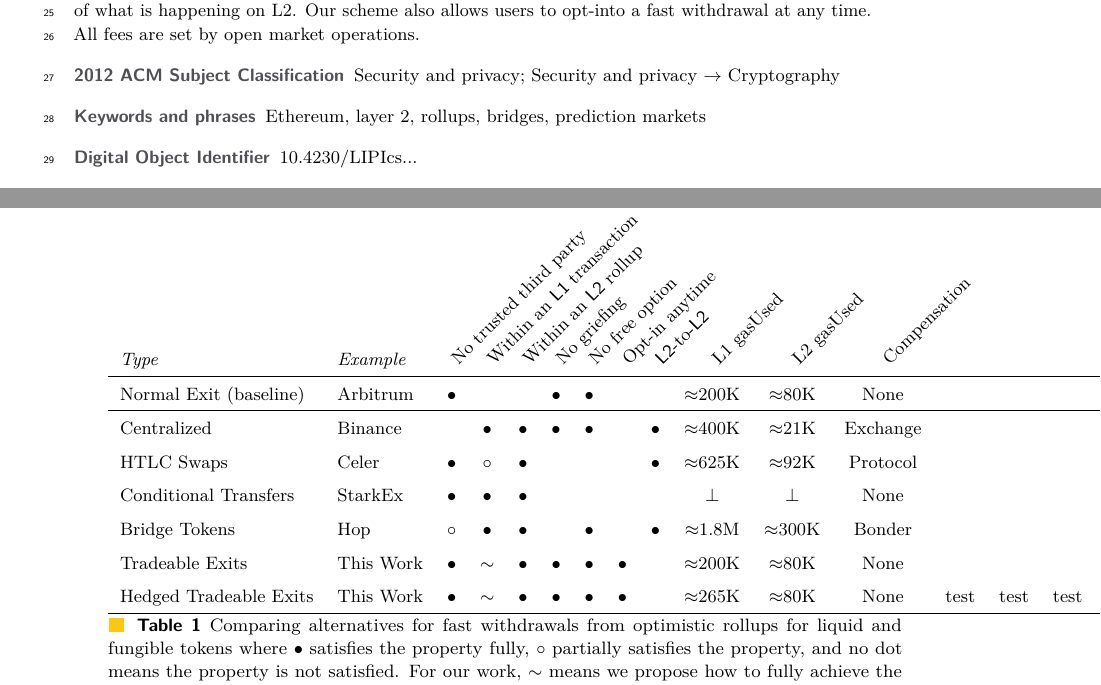
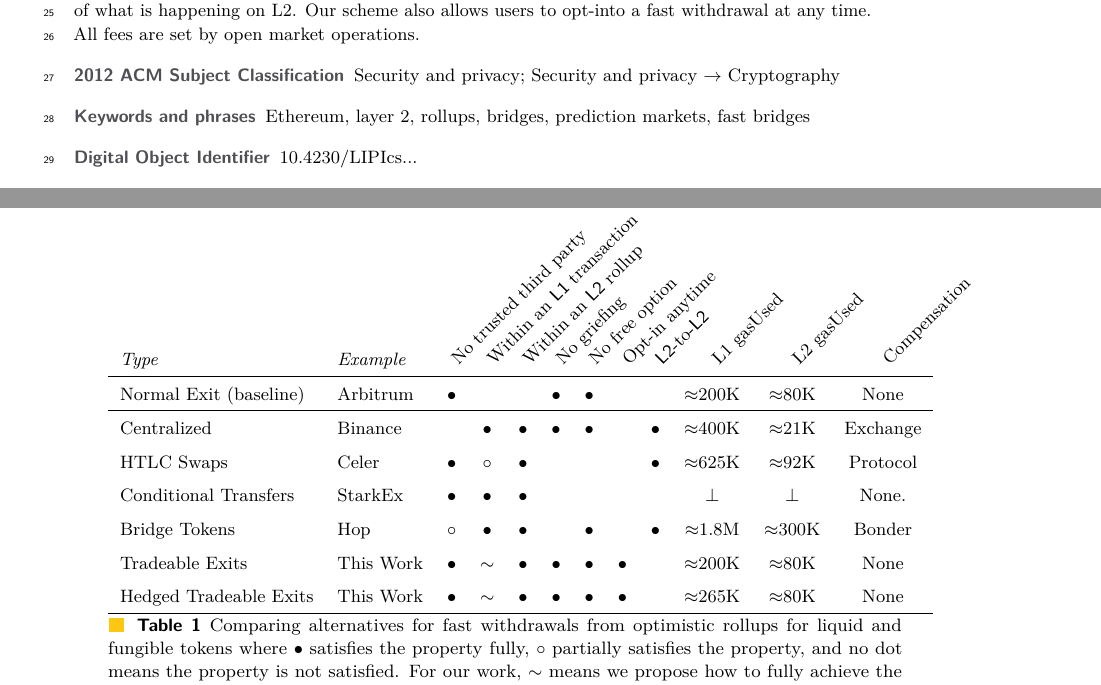
Before and after one commit to MadibaGroup/2022-EventualFinality, a LaTeX paper (AFT_2023/main.tex, which reads AFT_2023/sections/body.tex): two parts of pages 1 and 4 of 15, joined at a grey line, cut so that both start at the same text. Compiled offline with pdfLaTeX.

Commit message:
edit the table's columns

```diff
--- a/AFT_2023/main.tex
+++ b/AFT_2023/main.tex
@@ -25,7 +25,7 @@
 
 \Copyright{Mahsa Moosavi, Mehdi Salehi, Daniel Goldman, and Jeremy Clark}
 
-\keywords{Ethereum, layer 2, rollups, bridges, prediction markets}
+\keywords{Ethereum, layer 2, rollups, bridges, prediction markets, fast bridges}
 
 \acknowledgements{\textblue{@jc} tk. Ed Felten, Rachel Bousfield, a16z crypto, Devcon 6, reviewers. }
 
--- a/AFT_2023/sections/body.tex
+++ b/AFT_2023/sections/body.tex
@@ -66,7 +66,7 @@ For simplicity, we will describe a fast exit system for withdrawing ETH from \la
     \renewcommand{\arraystretch}{1.3}
     \centering
 
-    \begin{tabular}{llcccccccccccccccc}
+    \begin{tabular}{llcccccccccc}
 
     \textit{Type} &
     \textit{Example} &
@@ -79,16 +79,16 @@ For simplicity, we will describe a fast exit system for withdrawing ETH from \la
     \headrow{\layertwo-to-\layertwo} &
     \headrow{L1 gasUsed} &
     \headrow{L2 gasUsed} &
-     \headrow{Compensation} &
-    \headrow{} \\ \hline % Actual net movement from L2 to L1
+     \headrow{Compensation}  \\ \hline
+     % maybe add the ctual net movement from L2 to L1
 
-    Normal Exit (baseline)   	& Arbitrum		&\full	&		&	&\full	&\full	&	&			&$\approx$200K    	&$\approx$80K		&						None&\\ \hline
-    Centralized   			& Binance	&	&\full		&\full	&\full	&\full	&	&\full		&$\approx$400K 	&$\approx$21K		& Exchange					&\\
-    HTLC Swaps 			& Celer		&\full	&\prt		&\full	&	&	&	&\full 			&$\approx$625K	&$\approx$92K	& Protocol 					&\\
-    Conditional Transfers	& StarkEx		&\full	&\full		&\full	&	&	&	&	&$\perp$	& $\perp$ & None&\\ % data quality
-    Bridge Tokens 		& Hop 		&\prt	&\full		&\full	&	&\full	&	&\full			&$\approx$1.8M	&$\approx$300K	& Bonder	&\\
-    Tradeable Exits  		& This Work 	&\full	&$\sim$	&\full	&\full	&\full	&\full	&		&$\approx$200K	&$\approx$80K		&None							&\\
-    Hedged Tradeable Exits  	& This Work	&\full	&$\sim$	&\full	&\full	&\full	&\full	&	&$\approx$265K& $\approx$80K			& None							& test & test & test & test & test 	\\ \hline
+    Normal Exit (baseline)   	& Arbitrum		&\full	&		&	&\full	&\full	&	&			&$\approx$200K    	&$\approx$80K		&None \\ \hline
+    Centralized   			& Binance	&	&\full		&\full	&\full	&\full	&	&\full		&$\approx$400K 	&$\approx$21K		& Exchange		\\
+    HTLC Swaps 			& Celer		&\full	&\prt		&\full	&	&	&	&\full 			&$\approx$625K	&$\approx$92K	& Protocol 		\\
+    Conditional Transfers	& StarkEx		&\full	&\full		&\full	&	&	&	&	&$\perp$	& $\perp$ & None.   						\\ % data quality
+    Bridge Tokens 		& Hop 		&\prt	&\full		&\full	&	&\full	&	&\full			&$\approx$1.8M	&$\approx$300K	& Bonder	\\
+    Tradeable Exits  		& This Work 	&\full	&$\sim$	&\full	&\full	&\full	&\full	&		&$\approx$200K	&$\approx$80K		&None	\\
+    Hedged Tradeable Exits  	& This Work	&\full	&$\sim$	&\full	&\full	&\full	&\full	&	&$\approx$265K& $\approx$80K			& None	\\ \hline
 
     \end{tabular}
 
```
Also changed, not shown: AFT_2023/main.pdf.
